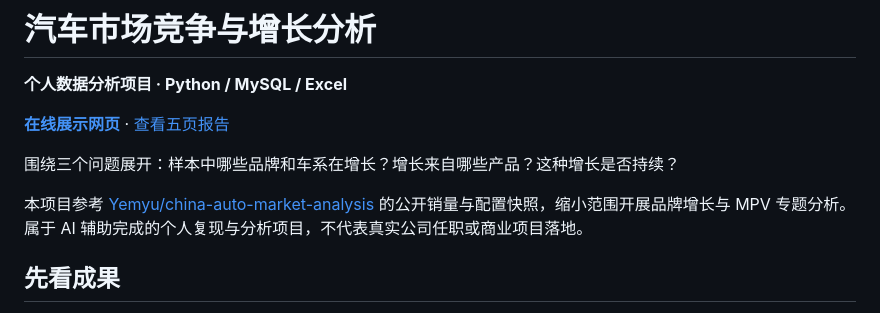
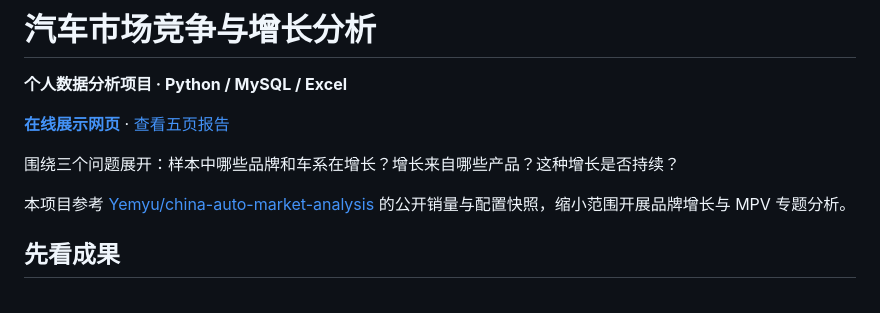
Before and after one commit to wc7123833-arch/auto-market-growth-analysis, a Markdown page: README.md, the part around the change. Drawn GitHub-style.

```diff
--- a/README.md
+++ b/README.md
@@ -7,7 +7,7 @@
 
 围绕三个问题展开：样本中哪些品牌和车系在增长？增长来自哪些产品？这种增长是否持续？
 
-本项目参考 [Yemyu/china-auto-market-analysis](https://github.com/Yemyu/china-auto-market-analysis) 的公开销量与配置快照，缩小范围开展品牌增长与 MPV 专题分析。属于 AI 辅助完成的个人复现与分析项目，不代表真实公司任职或商业项目落地。
+本项目参考 [Yemyu/china-auto-market-analysis](https://github.com/Yemyu/china-auto-market-analysis) 的公开销量与配置快照，缩小范围开展品牌增长与 MPV 专题分析。
 
 ## 先看成果
 
```
